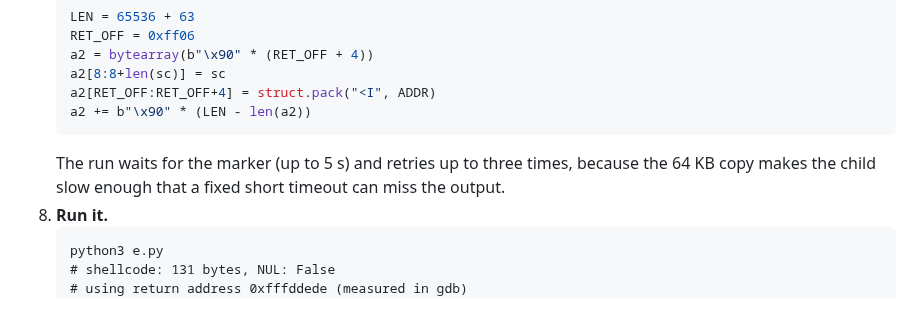
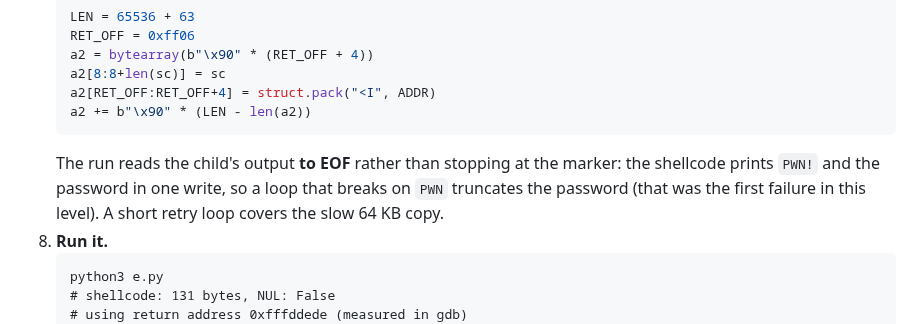
Before and after one commit to jaher/overthewire-solutions, a Markdown page: utumno-solutions.md, the part around the change. Drawn GitHub-style.

Commit message:
Correct the Utumno L4 note about reading to EOF
Co-Authored-By: Claude Code <noreply@anthropic.com>

````diff
--- a/utumno-solutions.md
+++ b/utumno-solutions.md
@@ -667,7 +667,10 @@ Verification: each password was accepted by logging in as the next level's accou
    a2[RET_OFF:RET_OFF+4] = struct.pack("<I", ADDR)
    a2 += b"\x90" * (LEN - len(a2))
    ```
-   The run waits for the marker (up to 5 s) and retries up to three times, because the 64 KB copy makes the child slow enough that a fixed short timeout can miss the output.
+   The run reads the child's output **to EOF** rather than stopping at the
+   marker: the shellcode prints `PWN!` and the password in one write, so a
+   loop that breaks on `PWN` truncates the password (that was the first
+   failure in this level). A short retry loop covers the slow 64 KB copy.
 8. **Run it.**
    ```
    python3 e.py
````
